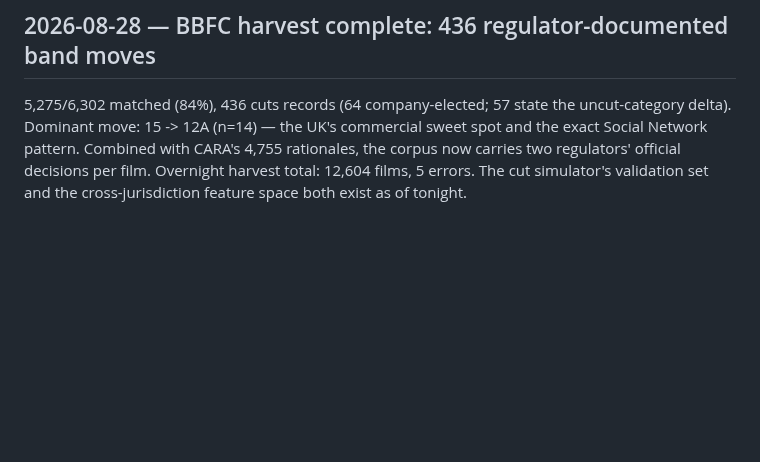
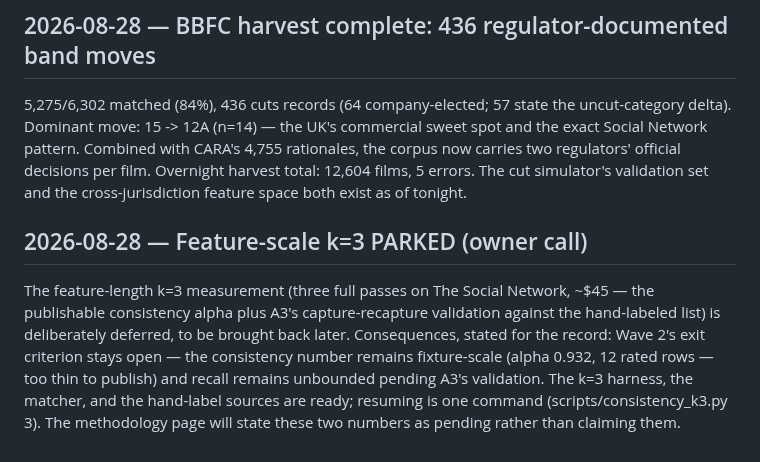
Before and after one commit to lalitlouis/greenlight, a Markdown page: docs/DECISIONS.md, the part around the change. GitHub-like rendering; blank space fills up the shorter version.

Commit message:
Decision log: feature-scale k=3 parked; consistency/recall numbers stay pending
Co-Authored-By: Claude Fable 5 <noreply@anthropic.com>
Claude-Session: https://claude.ai/code/session_01EnQ25PneMiTJ5kah1gP4yv

```diff
--- a/docs/DECISIONS.md
+++ b/docs/DECISIONS.md
@@ -726,3 +726,16 @@ CARA's 4,755 rationales, the corpus now carries two regulators' official
 decisions per film. Overnight harvest total: 12,604 films, 5 errors. The
 cut simulator's validation set and the cross-jurisdiction feature space
 both exist as of tonight.
+
+## 2026-08-28 — Feature-scale k=3 PARKED (owner call)
+
+The feature-length k=3 measurement (three full passes on The Social Network,
+~$45 — the publishable consistency alpha plus A3's capture-recapture
+validation against the hand-labeled list) is deliberately deferred, to be
+brought back later. Consequences, stated for the record: Wave 2's exit
+criterion stays open — the consistency number remains fixture-scale
+(alpha 0.932, 12 rated rows — too thin to publish) and recall remains
+unbounded pending A3's validation. The k=3 harness, the matcher, and the
+hand-label sources are ready; resuming is one command
+(scripts/consistency_k3.py <script> 3). The methodology page will state
+these two numbers as pending rather than claiming them.
```
